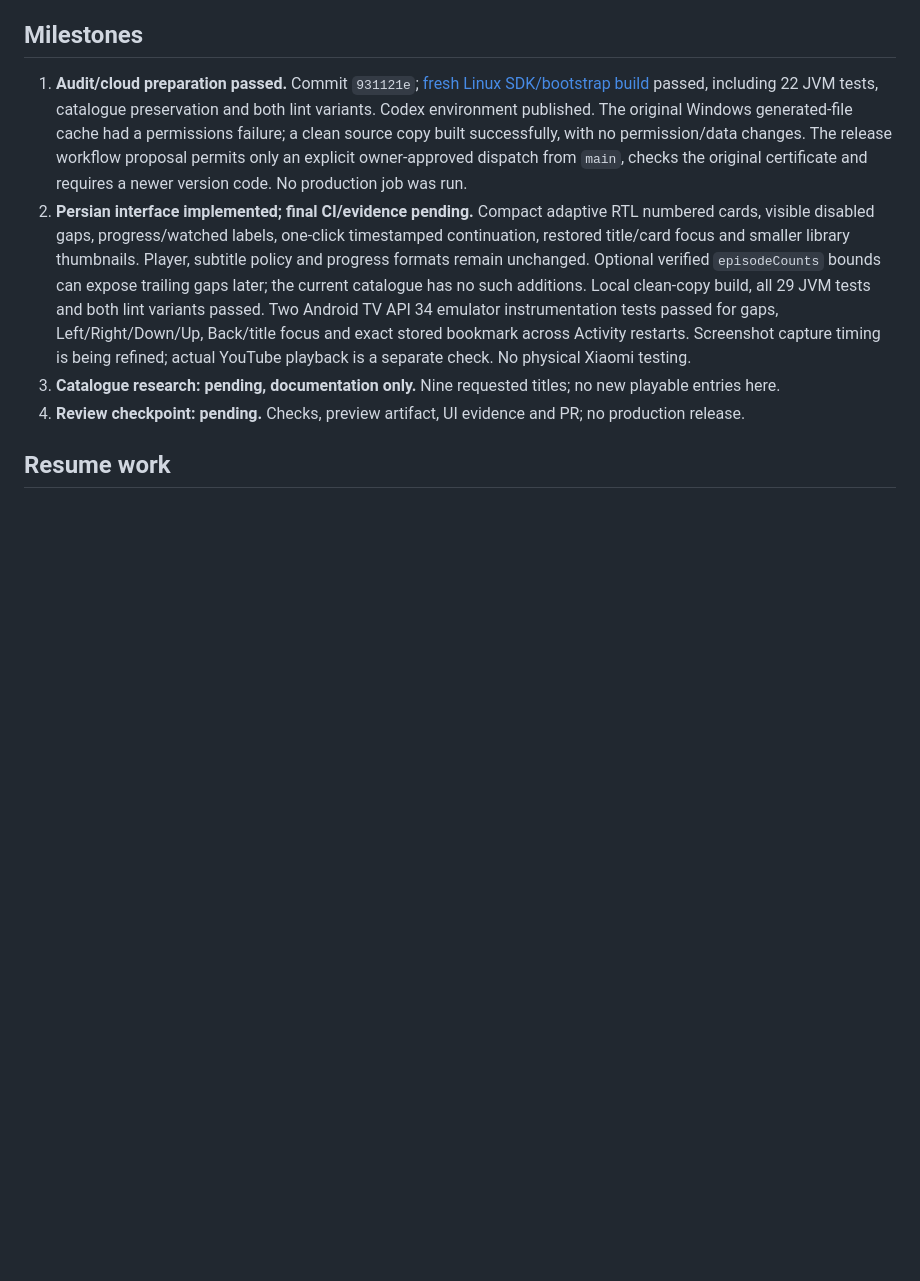
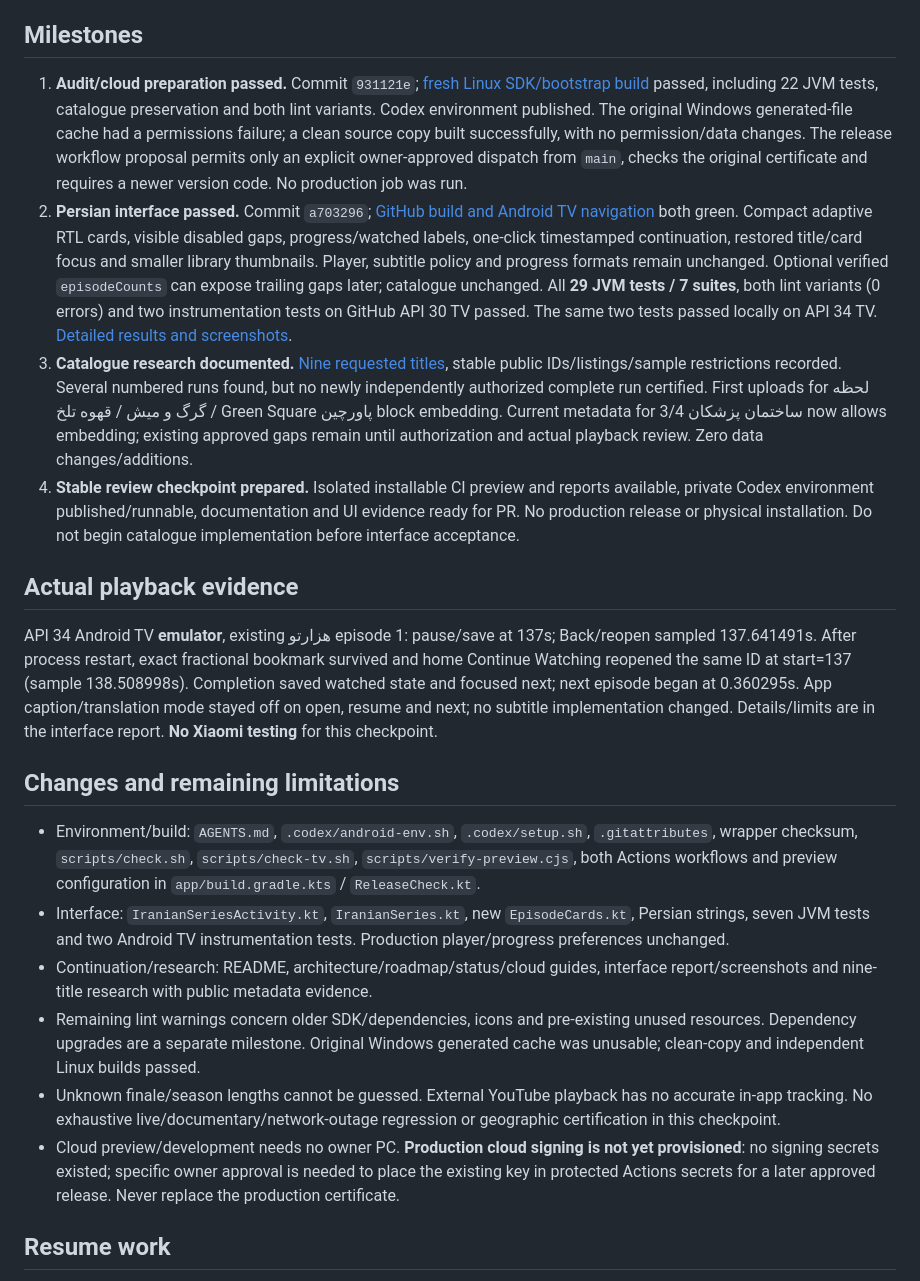
Before and after one commit to Skyspiriit/Amin-Live-TV, a Markdown page: docs/DEVELOPMENT_STATUS.md, the part around the change. Drawn GitHub-style; blank space fills up the shorter version.

```diff
--- a/docs/DEVELOPMENT_STATUS.md
+++ b/docs/DEVELOPMENT_STATUS.md
@@ -20,9 +20,22 @@ Physical Xiaomi update on 26 November used the app's automatic download and Andr
 ## Milestones
 
 1. **Audit/cloud preparation passed.** Commit `931121e`; [fresh Linux SDK/bootstrap build](https://github.com/Skyspiriit/Amin-Live-TV/actions/runs/46057270060) passed, including 22 JVM tests, catalogue preservation and both lint variants. Codex environment published. The original Windows generated-file cache had a permissions failure; a clean source copy built successfully, with no permission/data changes. The release workflow proposal permits only an explicit owner-approved dispatch from `main`, checks the original certificate and requires a newer version code. No production job was run.
-2. **Persian interface implemented; final CI/evidence pending.** Compact adaptive RTL numbered cards, visible disabled gaps, progress/watched labels, one-click timestamped continuation, restored title/card focus and smaller library thumbnails. Player, subtitle policy and progress formats remain unchanged. Optional verified `episodeCounts` bounds can expose trailing gaps later; the current catalogue has no such additions. Local clean-copy build, all 29 JVM tests and both lint variants passed. Two Android TV API 34 emulator instrumentation tests passed for gaps, Left/Right/Down/Up, Back/title focus and exact stored bookmark across Activity restarts. Screenshot capture timing is being refined; actual YouTube playback is a separate check. No physical Xiaomi testing.
-3. **Catalogue research: pending, documentation only.** Nine requested titles; no new playable entries here.
-4. **Review checkpoint: pending.** Checks, preview artifact, UI evidence and PR; no production release.
+2. **Persian interface passed.** Commit `a703296`; [GitHub build and Android TV navigation](https://github.com/Skyspiriit/Amin-Live-TV/actions/runs/46059211041) both green. Compact adaptive RTL cards, visible disabled gaps, progress/watched labels, one-click timestamped continuation, restored title/card focus and smaller library thumbnails. Player, subtitle policy and progress formats remain unchanged. Optional verified `episodeCounts` can expose trailing gaps later; catalogue unchanged. All **29 JVM tests / 7 suites**, both lint variants (0 errors) and two instrumentation tests on GitHub API 30 TV passed. The same two tests passed locally on API 34 TV. [Detailed results and screenshots](series-interface-checkpoint.md).
+3. **Catalogue research documented.** [Nine requested titles](catalogue-research-2026-11-27.md), stable public IDs/listings/sample restrictions recorded. Several numbered runs found, but no newly independently authorized complete run certified. First uploads for لحظه گرگ و میش / قهوه تلخ / Green Square پاورچین block embedding. Current metadata for ساختمان پزشکان 3/4 now allows embedding; existing approved gaps remain until authorization and actual playback review. Zero data changes/additions.
+4. **Stable review checkpoint prepared.** Isolated installable CI preview and reports available, private Codex environment published/runnable, documentation and UI evidence ready for PR. No production release or physical installation. Do not begin catalogue implementation before interface acceptance.
+
+## Actual playback evidence
+
+API 34 Android TV **emulator**, existing هزارتو episode 1: pause/save at 137s; Back/reopen sampled 137.641491s. After process restart, exact fractional bookmark survived and home Continue Watching reopened the same ID at start=137 (sample 138.508998s). Completion saved watched state and focused next; next episode began at 0.360295s. App caption/translation mode stayed off on open, resume and next; no subtitle implementation changed. Details/limits are in the interface report. **No Xiaomi testing** for this checkpoint.
+
+## Changes and remaining limitations
+
+- Environment/build: `AGENTS.md`, `.codex/android-env.sh`, `.codex/setup.sh`, `.gitattributes`, wrapper checksum, `scripts/check.sh`, `scripts/check-tv.sh`, `scripts/verify-preview.cjs`, both Actions workflows and preview configuration in `app/build.gradle.kts` / `ReleaseCheck.kt`.
+- Interface: `IranianSeriesActivity.kt`, `IranianSeries.kt`, new `EpisodeCards.kt`, Persian strings, seven JVM tests and two Android TV instrumentation tests. Production player/progress preferences unchanged.
+- Continuation/research: README, architecture/roadmap/status/cloud guides, interface report/screenshots and nine-title research with public metadata evidence.
+- Remaining lint warnings concern older SDK/dependencies, icons and pre-existing unused resources. Dependency upgrades are a separate milestone. Original Windows generated cache was unusable; clean-copy and independent Linux builds passed.
+- Unknown finale/season lengths cannot be guessed. External YouTube playback has no accurate in-app tracking. No exhaustive live/documentary/network-outage regression or geographic certification in this checkpoint.
+- Cloud preview/development needs no owner PC. **Production cloud signing is not yet provisioned**: no signing secrets existed; specific owner approval is needed to place the existing key in protected Actions secrets for a later approved release. Never replace the production certificate.
 
 ## Resume work
 
```
Also changed, not shown: README.md (+3 -1 lines), docs/ROADMAP.md (+4 -0 lines), docs/catalogue-research-2026-11-27.md (added, +34 -0 lines), docs/series-interface-checkpoint.md (added, +54 -0 lines), docs/images/series-interface/resume-cards-api34.png (added), docs/images/series-interface/unavailable-api34.png (added), 2 other files.
